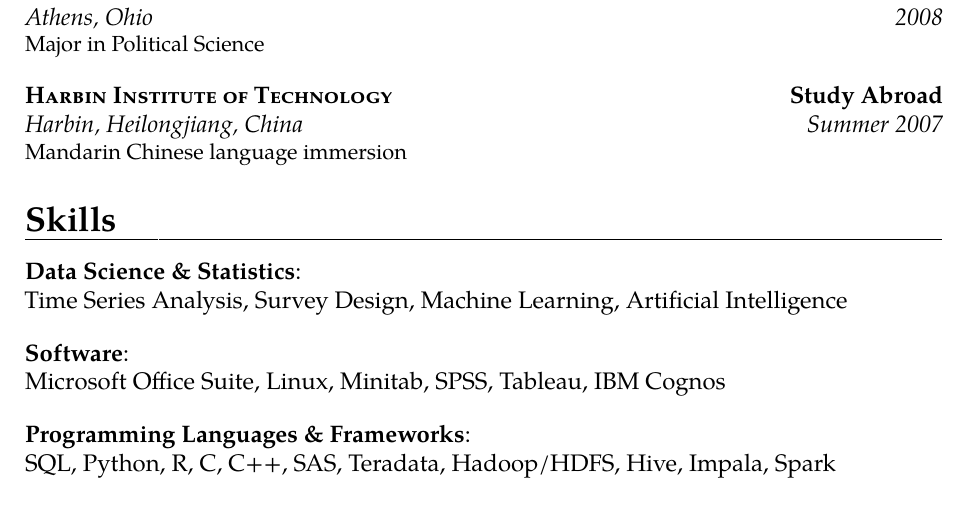
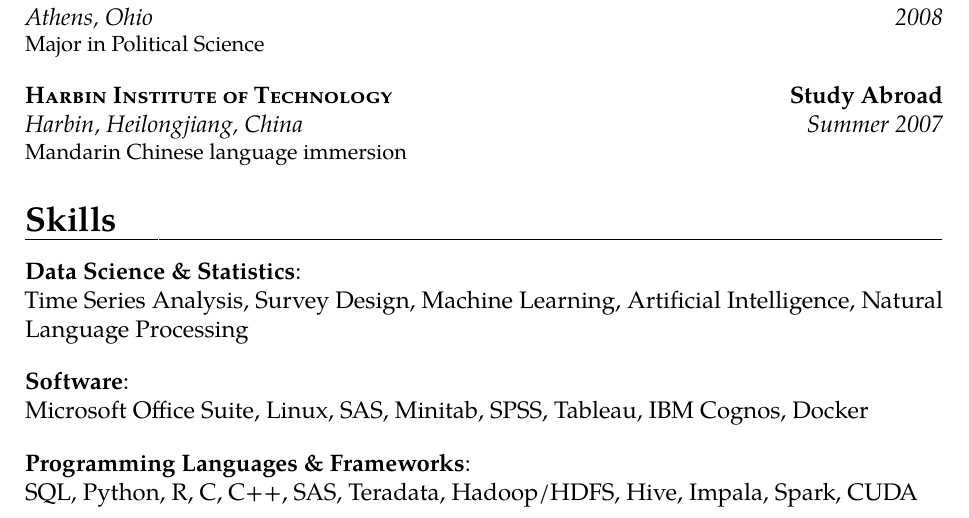
Before and after one commit to RobertWSmith/resume, a LaTeX CV (RobertSmithResume.tex): part of page 2 of 2, cut so that both start at the same text. Compiled offline with pdfLaTeX.

Commit message:
updated skills

```diff
--- a/RobertSmithResume.tex
+++ b/RobertSmithResume.tex
@@ -123,14 +123,14 @@ Data science \& technology professional with strong consulting skills pursuing c
 
 \cvitem[1em]{Data Science \& Statistics}
 {\newline{}
- Time Series Analysis, Survey Design, Machine Learning, Artificial Intelligence}
+ Time Series Analysis, Survey Design, Machine Learning, Artificial Intelligence, Natural Language Processing}
 
 \cvitem[1em]{Software}
 {\newline{}
- Microsoft Office Suite, Linux, Minitab, SPSS, Tableau, IBM Cognos}
+ Microsoft Office Suite, Linux, SAS, Minitab, SPSS, Tableau, IBM Cognos, Docker}
 
 \cvitem[1em]{Programming Languages \& Frameworks}
 {\newline{}
- SQL, Python, R, C, C++, SAS, Teradata, Hadoop/HDFS, Hive, Impala, Spark}
+ SQL, Python, R, C, C++, SAS, Teradata, Hadoop/HDFS, Hive, Impala, Spark, CUDA}
 
 \end{document}
```
Also changed, not shown: RobertSmithResume.pdf.
